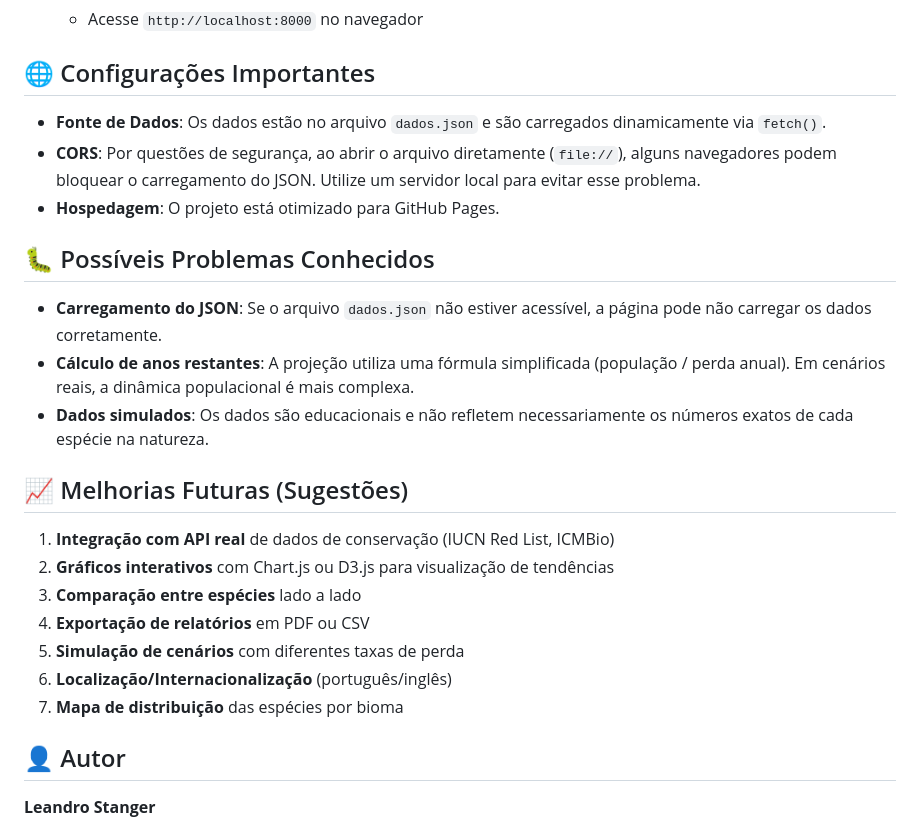
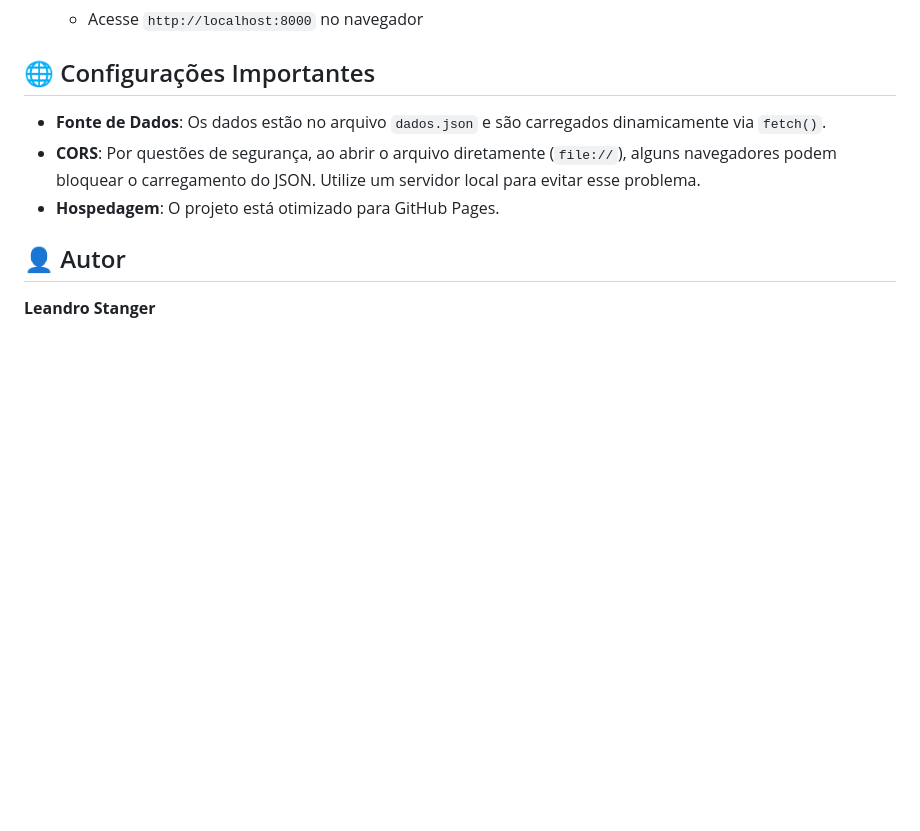
Before and after one commit to LeandroStanger/DashboardDeConservacao, a Markdown page: README.md, the part around the change. GitHub-like rendering; blank space fills up the shorter version.

Commit message:
Remove known issues and future improvements from README
Removed known issues and future improvements sections from README.

```diff
--- a/README.md
+++ b/README.md
@@ -106,22 +106,6 @@ O dashboard monitora 26 espécies distribuídas em diversos biomas brasileiros e
 - **CORS**: Por questões de segurança, ao abrir o arquivo diretamente (`file://`), alguns navegadores podem bloquear o carregamento do JSON. Utilize um servidor local para evitar esse problema.
 - **Hospedagem**: O projeto está otimizado para GitHub Pages.
 
-## 🐛 Possíveis Problemas Conhecidos
-
-- **Carregamento do JSON**: Se o arquivo `dados.json` não estiver acessível, a página pode não carregar os dados corretamente.
-- **Cálculo de anos restantes**: A projeção utiliza uma fórmula simplificada (população / perda anual). Em cenários reais, a dinâmica populacional é mais complexa.
-- **Dados simulados**: Os dados são educacionais e não refletem necessariamente os números exatos de cada espécie na natureza.
-
-## 📈 Melhorias Futuras (Sugestões)
-
-1. **Integração com API real** de dados de conservação (IUCN Red List, ICMBio)
-2. **Gráficos interativos** com Chart.js ou D3.js para visualização de tendências
-3. **Comparação entre espécies** lado a lado
-4. **Exportação de relatórios** em PDF ou CSV
-5. **Simulação de cenários** com diferentes taxas de perda
-6. **Localização/Internacionalização** (português/inglês)
-7. **Mapa de distribuição** das espécies por bioma
-
 ## 👤 Autor
 
 **Leandro Stanger**
```
